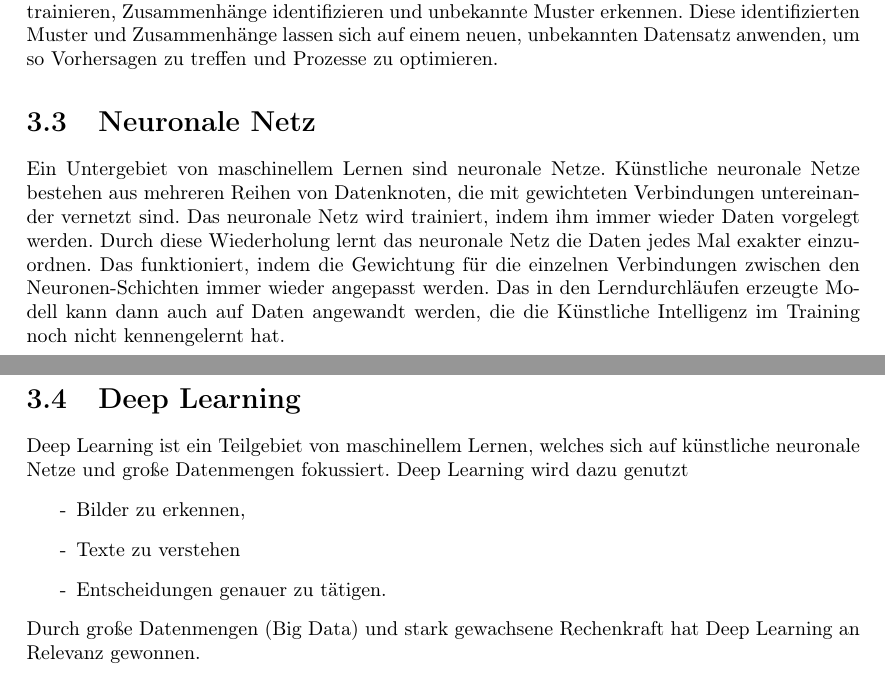
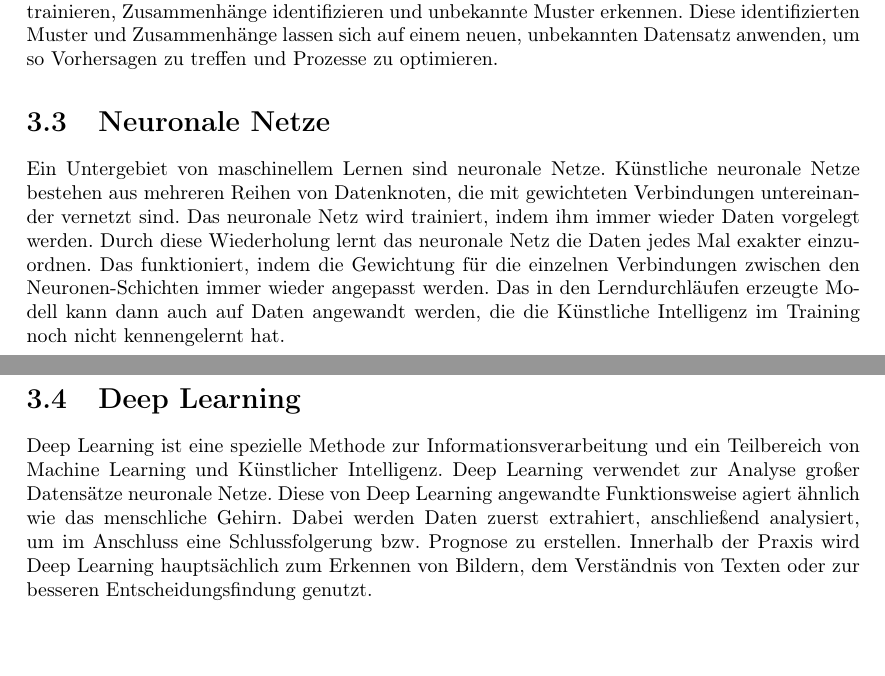
Before and after one commit to gymmu/06-data-ethics-and-ai-timy7, a LaTeX document (documents/paper/paper.tex): two parts of pages 7 and 8 of 10, joined at a grey line, cut so that both start at the same text. Compiled offline with pdfLaTeX.

Commit message:
Deep learning2

```diff
--- a/documents/paper/paper.tex
+++ b/documents/paper/paper.tex
@@ -102,7 +102,7 @@ Technologien mit Mitteln der Informatik und Mathematik/Statistik simuliert.
  Diese identifizierten Muster und Zusammenhänge lassen sich auf einem neuen, unbekannten Datensatz anwenden,
  um so Vorhersagen zu treffen und Prozesse zu optimieren.
 
-\section{Neuronale Netz}
+\section{Neuronale Netze}
  Ein Untergebiet von maschinellem Lernen sind neuronale Netze. Künstliche neuronale Netze bestehen aus mehreren Reihen von Datenknoten,
  die mit gewichteten Verbindungen untereinander vernetzt sind.
 Das neuronale Netz wird trainiert, indem ihm immer wieder Daten vorgelegt werden. Durch diese Wiederholung lernt
@@ -112,15 +112,11 @@ erzeugte Modell kann dann auch auf Daten angewandt werden, die die Künstliche I
 
 
  \section{Deep Learning}
-  Deep Learning ist ein Teilgebiet von maschinellem Lernen,
-  welches sich auf künstliche neuronale Netze und große Datenmengen fokussiert. Deep Learning wird dazu genutzt
-  \begin{itemize}
-    \item[-] Bilder zu erkennen,
-    \item[-]Texte zu verstehen
-    \item[-]Entscheidungen genauer zu tätigen.
-
-    \end{itemize}
-  Durch große Datenmengen (Big Data) und stark gewachsene Rechenkraft hat Deep Learning an Relevanz gewonnen.
+ Deep Learning ist eine spezielle Methode zur Informationsverarbeitung und ein Teilbereich von Machine Learning und Künstlicher
+ Intelligenz. Deep Learning verwendet zur Analyse großer Datensätze neuronale Netze. Diese von Deep Learning angewandte Funktionsweise
+  agiert ähnlich wie das menschliche Gehirn. Dabei werden Daten zuerst extrahiert, anschließend analysiert, um im Anschluss eine
+  Schlussfolgerung bzw. Prognose zu erstellen. Innerhalb der Praxis wird Deep Learning hauptsächlich zum Erkennen von Bildern,
+   dem Verständnis von Texten oder zur besseren Entscheidungsfindung genutzt.
 
 
 
```
Also changed, not shown: documents/paper/paper.tex (1 more changed lines).
